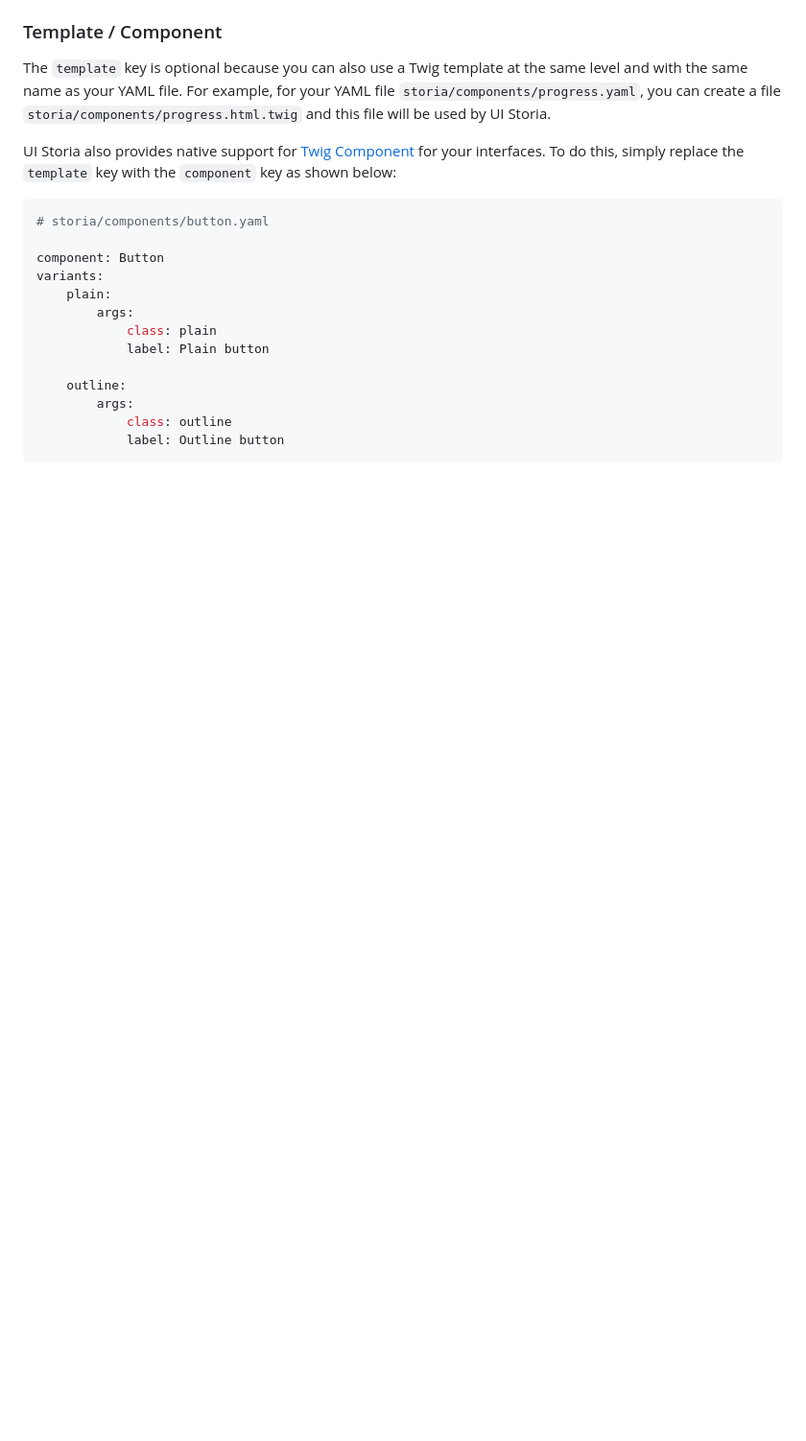
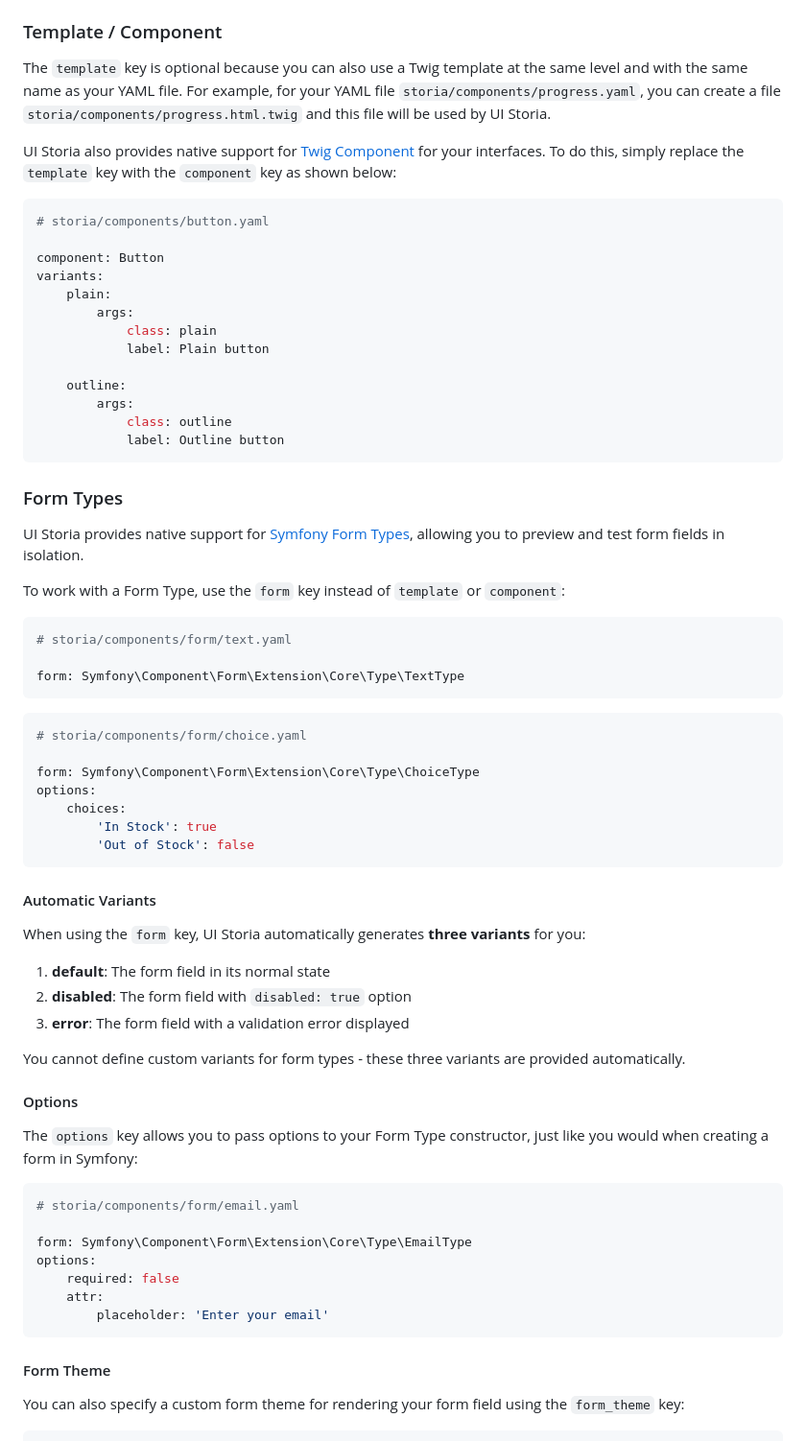
Before and after one commit to IQ2i/storia-bundle, a Markdown page: doc/pages/index.md, the part around one of its changes. Shown at 96% size. Drawn GitHub-style; blank space fills up the shorter version.

````diff
--- a/doc/pages/index.md
+++ b/doc/pages/index.md
@@ -151,3 +151,53 @@ variants:
             label: Outline button
 ```
 
+### Form Types
+
+UI Storia provides native support for [Symfony Form Types](https://symfony.com/doc/current/forms.html), allowing you to preview and test form fields in isolation.
+
+To work with a Form Type, use the `form` key instead of `template` or `component`:
+
+```yaml
+# storia/components/form/text.yaml
+
+form: Symfony\Component\Form\Extension\Core\Type\TextType
+```
+
+```yaml
+# storia/components/form/choice.yaml
+
+form: Symfony\Component\Form\Extension\Core\Type\ChoiceType
+options:
+    choices:
+        'In Stock': true
+        'Out of Stock': false
+```
+
+#### Automatic Variants
+
+When using the `form` key, UI Storia automatically generates **three variants** for you:
+
+1. **default**: The form field in its normal state
+2. **disabled**: The form field with `disabled: true` option
+3. **error**: The form field with a validation error displayed
+
+You cannot define custom variants for form types - these three variants are provided automatically.
+
+#### Options
+
+The `options` key allows you to pass options to your Form Type constructor, just like you would when creating a form in Symfony:
+
+```yaml
+# storia/components/form/email.yaml
+
+form: Symfony\Component\Form\Extension\Core\Type\EmailType
+options:
+    required: false
+    attr:
+        placeholder: 'Enter your email'
+```
+
+#### Form Theme
+
+You can also specify a custom form theme for rendering your form field using the `form_theme` key:
+
````
Also changed, not shown: other parts of doc/pages/index.md (+111 -0 lines).
